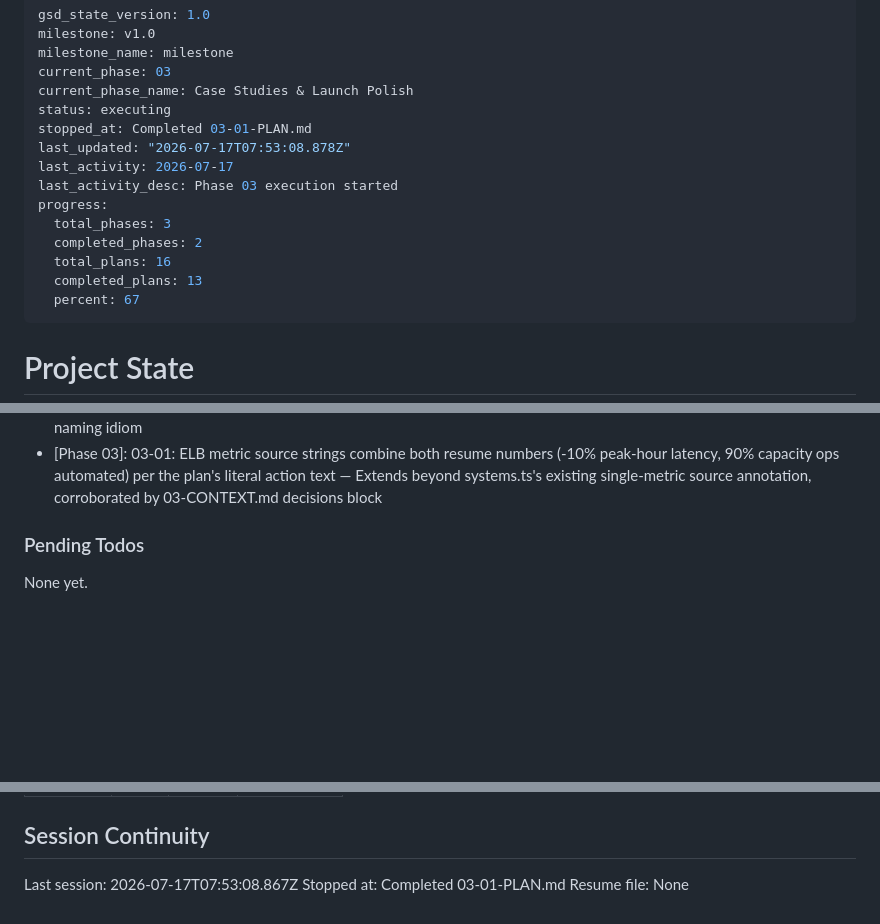
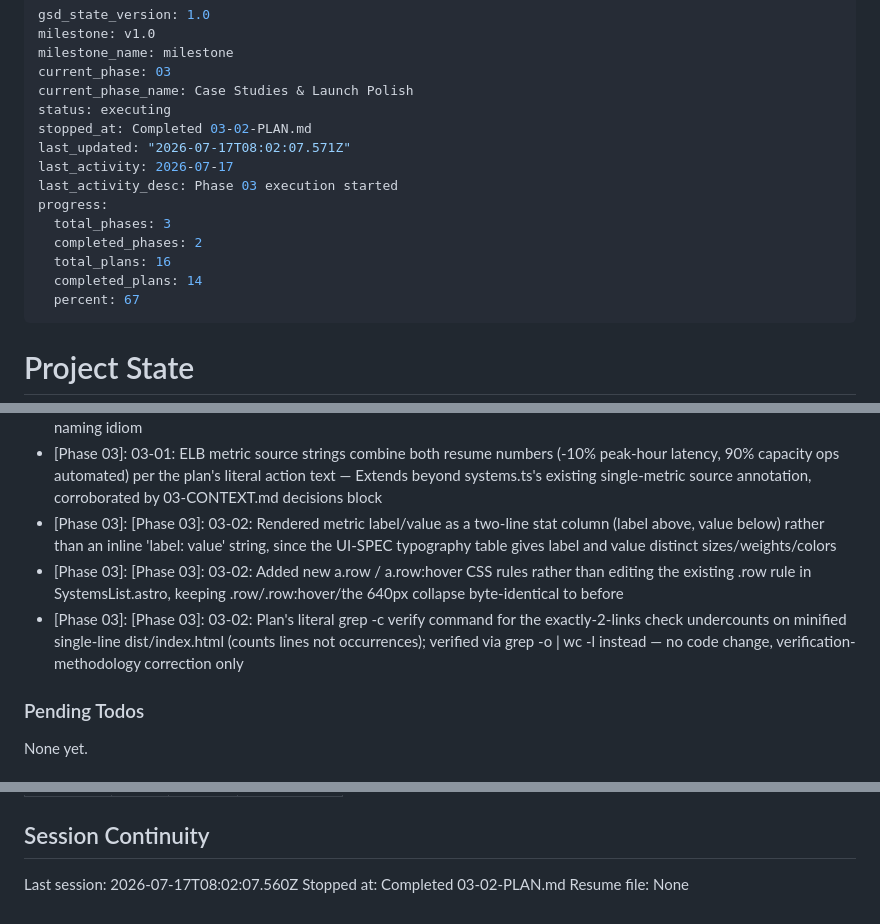
Before and after one commit to p2401kumar/p2401kumar.github.io, a Markdown page: .planning/STATE.md, 3 parts joined by grey strips. Rendered like a GitHub page; blank space fills up the shorter version.

Commit message:
docs(03-02): complete case-study pages plan

```diff
--- a/.planning/STATE.md
+++ b/.planning/STATE.md
@@ -5,15 +5,15 @@ milestone_name: milestone
 current_phase: 03
 current_phase_name: Case Studies & Launch Polish
 status: executing
-stopped_at: Completed 03-01-PLAN.md
-last_updated: "2026-07-17T07:53:08.878Z"
+stopped_at: Completed 03-02-PLAN.md
+last_updated: "2026-07-17T08:02:07.571Z"
 last_activity: 2026-07-17
 last_activity_desc: Phase 03 execution started
 progress:
   total_phases: 3
   completed_phases: 2
   total_plans: 16
-  completed_plans: 13
+  completed_plans: 14
   percent: 67
 ---
 
@@ -108,6 +109,9 @@ Recent decisions affecting current work:
 - [Phase 03]: 03-01: Imported z from astro/zod instead of the deprecated astro:content re-export, since astro check flagged the latter as deprecated (0 hints after switch vs 15 before) — Keeps schema on Astro's current recommended import surface without changing schema shape
 - [Phase 03]: 03-01: Case-study title fields use the mono artifact-name string (dynamodb/cellularization, elb/auto-weight-away) rather than inventing separate prose titles — Matches the plan's plain factual title instruction and the systems-list naming idiom
 - [Phase 03]: 03-01: ELB metric source strings combine both resume numbers (-10% peak-hour latency, 90% capacity ops automated) per the plan's literal action text — Extends beyond systems.ts's existing single-metric source annotation, corroborated by 03-CONTEXT.md decisions block
+- [Phase 03]: [Phase 03]: 03-02: Rendered metric label/value as a two-line stat column (label above, value below) rather than an inline 'label: value' string, since the UI-SPEC typography table gives label and value distinct sizes/weights/colors
+- [Phase 03]: [Phase 03]: 03-02: Added new a.row / a.row:hover CSS rules rather than editing the existing .row rule in SystemsList.astro, keeping .row/.row:hover/the 640px collapse byte-identical to before
+- [Phase 03]: [Phase 03]: 03-02: Plan's literal grep -c verify command for the exactly-2-links check undercounts on minified single-line dist/index.html (counts lines not occurrences); verified via grep -o | wc -l instead — no code change, verification-methodology correction only
 
 ### Pending Todos
 
@@ -127,6 +131,6 @@ Items acknowledged and carried forward from previous milestone close:
 
 ## Session Continuity
 
-Last session: 2026-07-17T07:53:08.867Z
-Stopped at: Completed 03-01-PLAN.md
+Last session: 2026-07-17T08:02:07.560Z
+Stopped at: Completed 03-02-PLAN.md
 Resume file: None
```
Also changed, not shown: other parts of .planning/STATE.md (+2 -1 lines), .planning/ROADMAP.md (+3 -3 lines), 1 other file.
